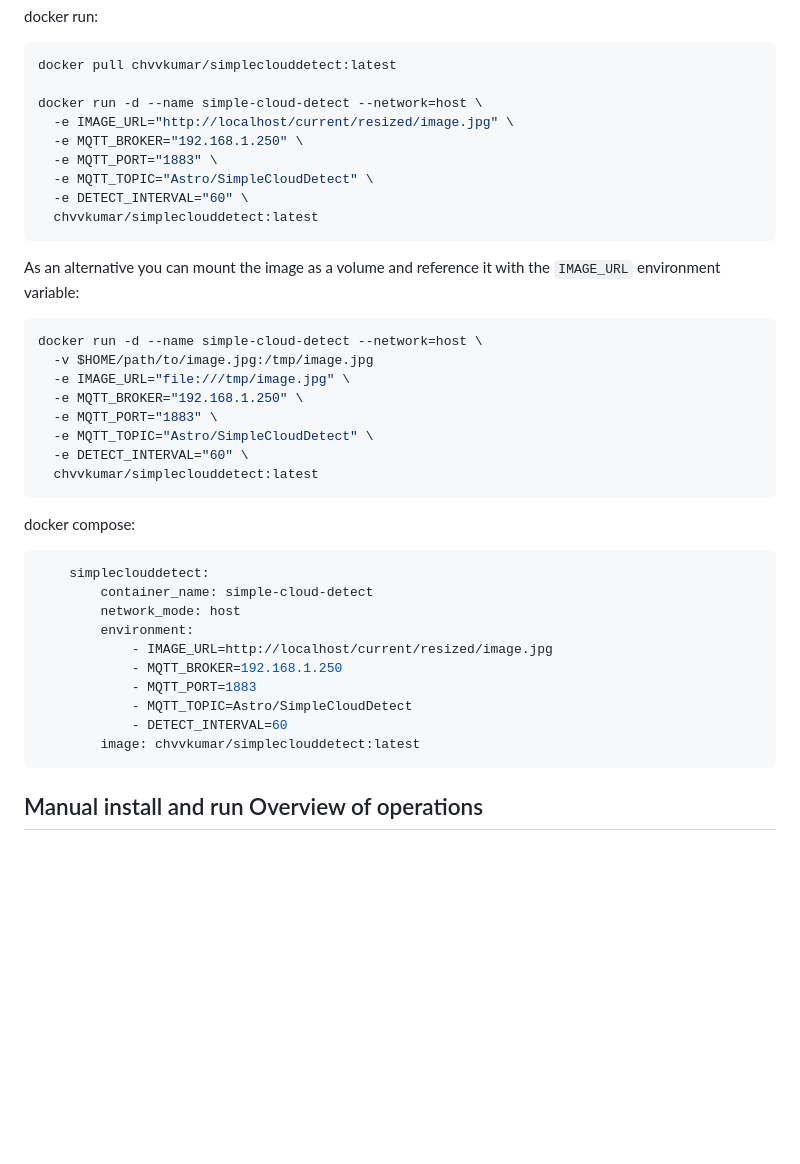
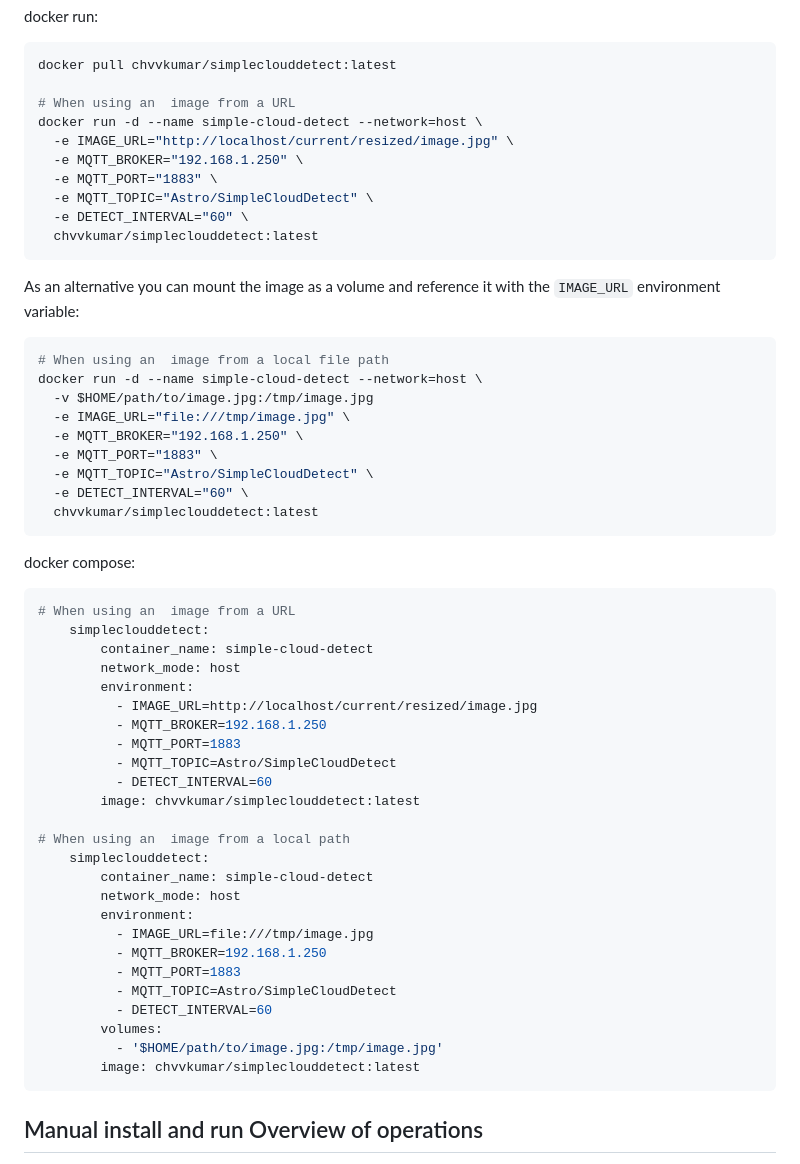
Before and after one commit to chvvkumar/simpleCloudDetect, a Markdown page: readme.md, the part around the change. Rendered like a GitHub page; blank space fills up the shorter version.

Commit message:
Update README to include instructions for using images from local file paths and URLs

````diff
--- a/readme.md
+++ b/readme.md
@@ -37,6 +37,7 @@ docker run:
 ```shell
 docker pull chvvkumar/simpleclouddetect:latest
 
+# When using an  image from a URL
 docker run -d --name simple-cloud-detect --network=host \
   -e IMAGE_URL="http://localhost/current/resized/image.jpg" \
   -e MQTT_BROKER="192.168.1.250" \
@@ -45,9 +46,9 @@ docker run -d --name simple-cloud-detect --network=host \
   -e DETECT_INTERVAL="60" \
   chvvkumar/simpleclouddetect:latest
 ```
-
 As an alternative you can mount the image as a volume and reference it with the `IMAGE_URL` environment variable:
 ```shell
+# When using an  image from a local file path
 docker run -d --name simple-cloud-detect --network=host \
   -v $HOME/path/to/image.jpg:/tmp/image.jpg
   -e IMAGE_URL="file:///tmp/image.jpg" \
@@ -61,15 +62,30 @@ docker run -d --name simple-cloud-detect --network=host \
 docker compose:
 
 ```shell
+# When using an  image from a URL
     simpleclouddetect:
         container_name: simple-cloud-detect
         network_mode: host
         environment:
-            - IMAGE_URL=http://localhost/current/resized/image.jpg
-            - MQTT_BROKER=192.168.1.250
-            - MQTT_PORT=1883
-            - MQTT_TOPIC=Astro/SimpleCloudDetect
-            - DETECT_INTERVAL=60
+          - IMAGE_URL=http://localhost/current/resized/image.jpg
+          - MQTT_BROKER=192.168.1.250
+          - MQTT_PORT=1883
+          - MQTT_TOPIC=Astro/SimpleCloudDetect
+          - DETECT_INTERVAL=60
+        image: chvvkumar/simpleclouddetect:latest
+
+# When using an  image from a local path
+    simpleclouddetect:
+        container_name: simple-cloud-detect
+        network_mode: host
+        environment:
+          - IMAGE_URL=file:///tmp/image.jpg
+          - MQTT_BROKER=192.168.1.250
+          - MQTT_PORT=1883
+          - MQTT_TOPIC=Astro/SimpleCloudDetect
+          - DETECT_INTERVAL=60
+        volumes:
+          - '$HOME/path/to/image.jpg:/tmp/image.jpg'
         image: chvvkumar/simpleclouddetect:latest
 ```
 ## Manual install and run Overview of operations
````
